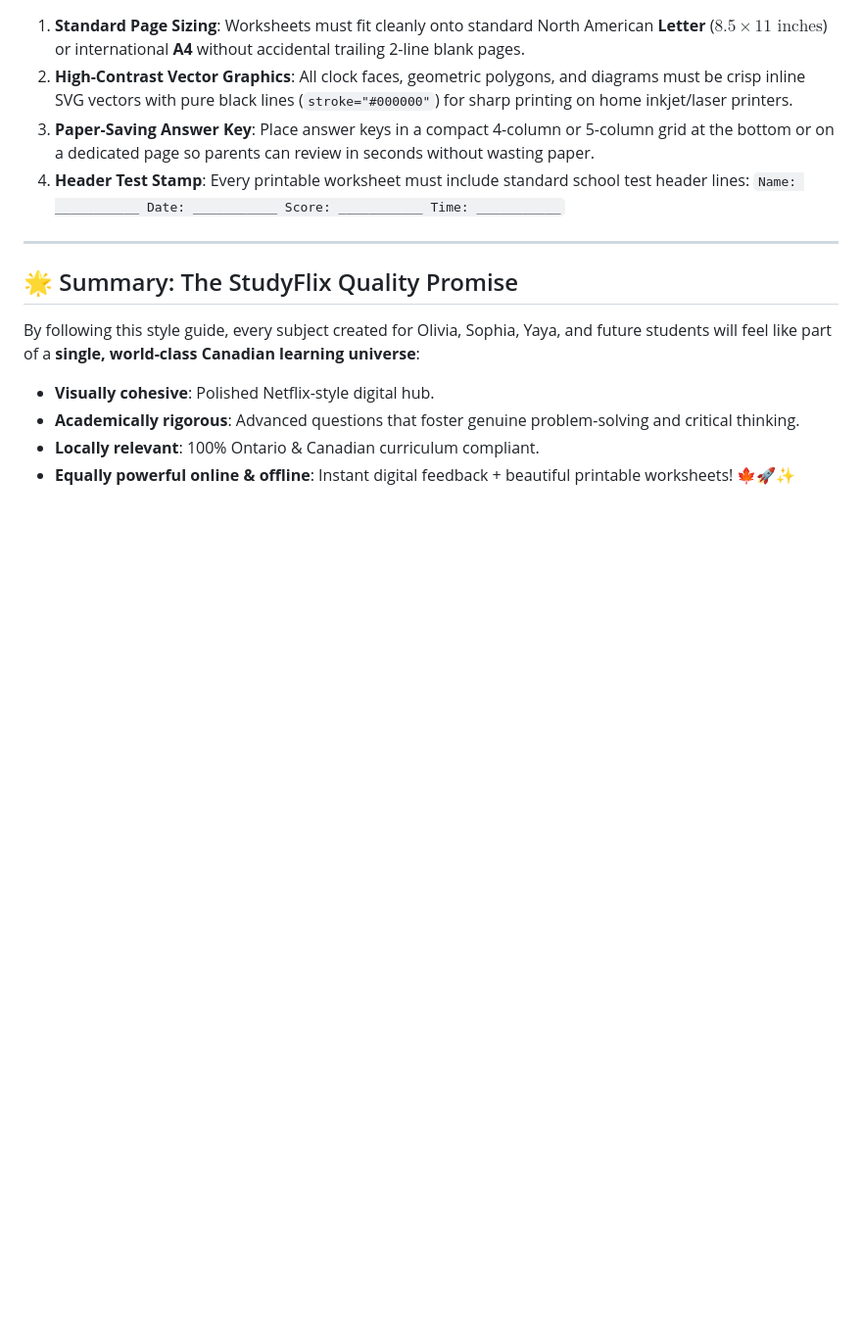
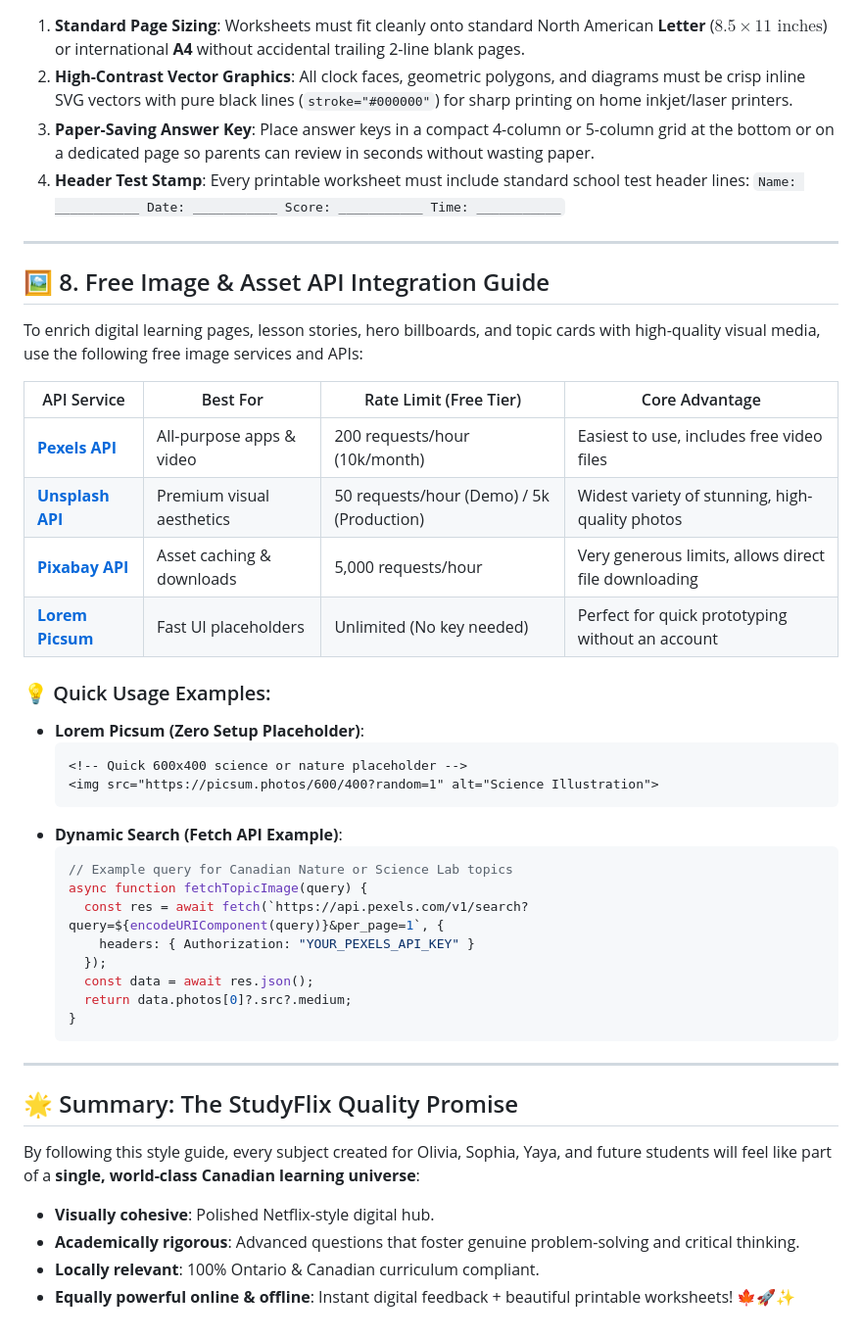
Before and after one commit to candoit3721/StudyFlix, a Markdown page: CURRICULUM_STYLE_GUIDE.md, the part around the change. Shown at 98% size. Drawn GitHub-style; blank space fills up the shorter version.

````diff
--- a/CURRICULUM_STYLE_GUIDE.md
+++ b/CURRICULUM_STYLE_GUIDE.md
@@ -266,6 +266,37 @@ When creating any new `.md`, `.html`, or `.js` worksheet, follow this standardiz
 
 ---
 
+## 🖼️ 8. Free Image & Asset API Integration Guide
+
+To enrich digital learning pages, lesson stories, hero billboards, and topic cards with high-quality visual media, use the following free image services and APIs:
+
+| API Service | Best For | Rate Limit (Free Tier) | Core Advantage |
+|---|---|---|---|
+| [**Pexels API**](https://www.pexels.com/api/) | All-purpose apps & video | 200 requests/hour (10k/month) | Easiest to use, includes free video files |
+| [**Unsplash API**](https://unsplash.com/developers) | Premium visual aesthetics | 50 requests/hour (Demo) / 5k (Production) | Widest variety of stunning, high-quality photos |
+| [**Pixabay API**](https://pixabay.com/api/docs/) | Asset caching & downloads | 5,000 requests/hour | Very generous limits, allows direct file downloading |
+| [**Lorem Picsum**](https://picsum.photos/) | Fast UI placeholders | Unlimited (No key needed) | Perfect for quick prototyping without an account |
+
+### 💡 Quick Usage Examples:
+* **Lorem Picsum (Zero Setup Placeholder)**:
+  ```html
+  <!-- Quick 600x400 science or nature placeholder -->
+  <img src="https://picsum.photos/600/400?random=1" alt="Science Illustration">
+  ```
+* **Dynamic Search (Fetch API Example)**:
+  ```javascript
+  // Example query for Canadian Nature or Science Lab topics
+  async function fetchTopicImage(query) {
+    const res = await fetch(`https://api.pexels.com/v1/search?query=${encodeURIComponent(query)}&per_page=1`, {
+      headers: { Authorization: "YOUR_PEXELS_API_KEY" }
+    });
+    const data = await res.json();
+    return data.photos[0]?.src?.medium;
+  }
+  ```
+
+---
+
 ## 🌟 Summary: The StudyFlix Quality Promise
 
 By following this style guide, every subject created for Olivia, Sophia, Yaya, and future students will feel like part of a **single, world-class Canadian learning universe**:
````
Also changed, not shown: README.md (+11 -0 lines).
